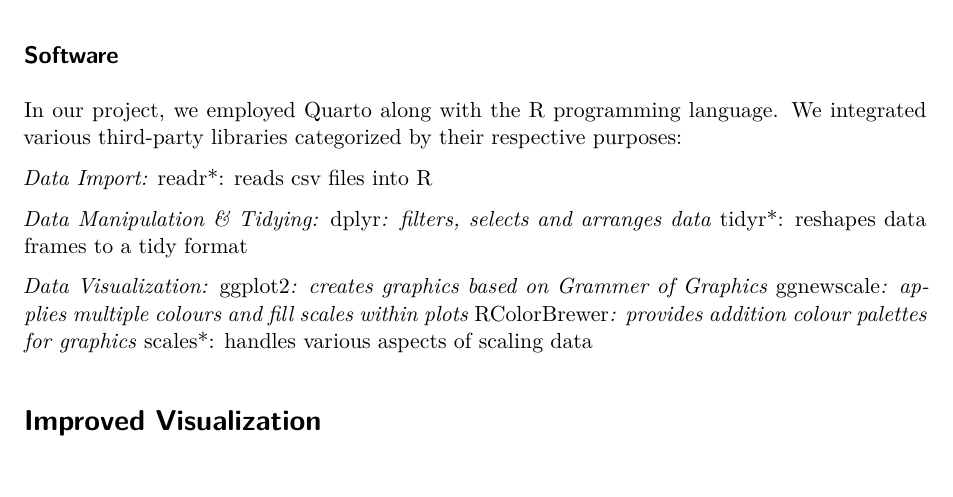
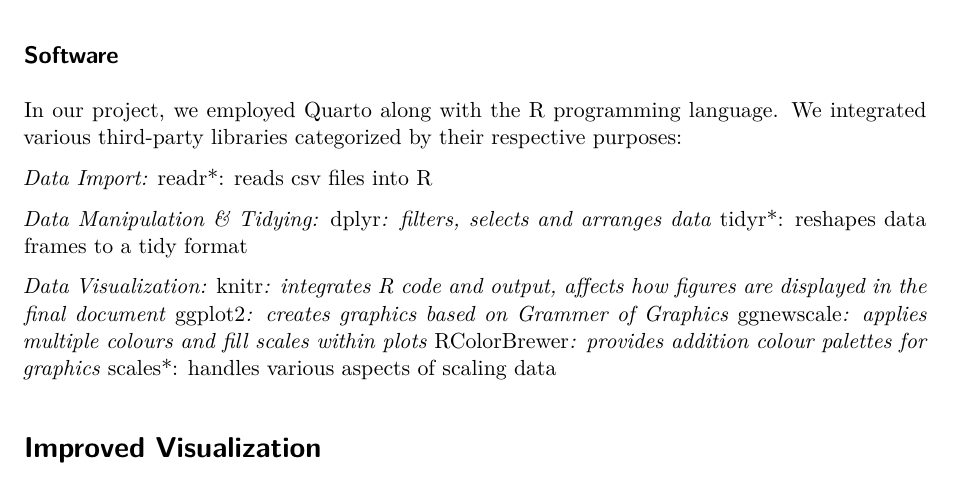
Before and after one commit to XJ-UoG/CSC3007_Olivedrab, a Quarto document (cancer_poster.qmd): part of page 3 of 4, cut so that both start at the same text. Rendered offline with R 4.5, knitr and Pandoc in place of Quarto, then LaTeX, with nearby package versions; drawn as R Markdown's standard PDF in place of the format the file asks for; some code elsewhere in the file could not run offline; common packages that the code uses without loading them are loaded.

Commit message:
updated implementation section

```diff
--- a/cancer_poster.qmd
+++ b/cancer_poster.qmd
@@ -107,6 +107,7 @@
 *tidyr*: reshapes data frames to a tidy format
 
 *Data Visualization:
+*knitr*: integrates R code and output, affects how figures are displayed in the final document
 *ggplot2*: creates graphics based on Grammer of Graphics
 *ggnewscale*: applies multiple colours and fill scales within plots
 *RColorBrewer*: provides addition colour palettes for graphics
```
